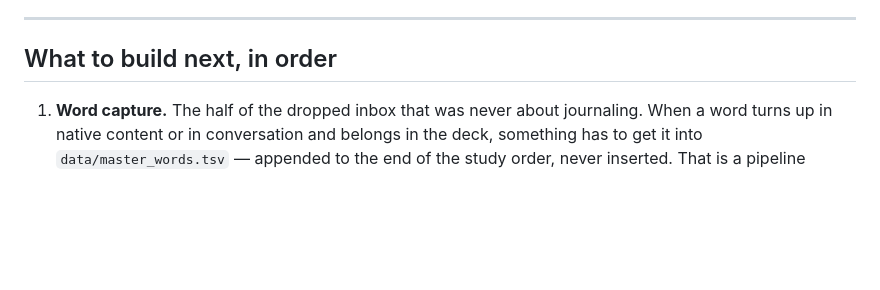
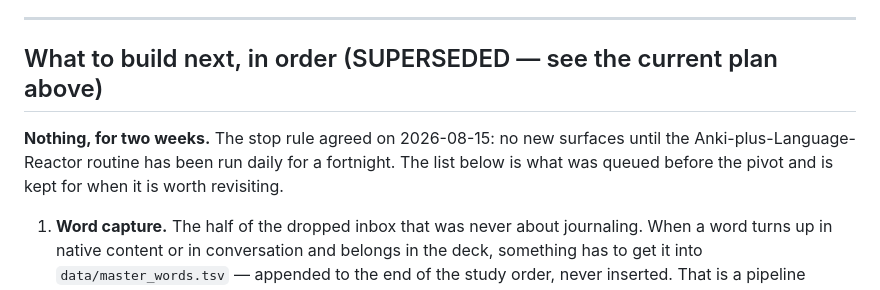
Before and after one commit to JoshParker11/roadtotelugu, a Markdown page: PRACTICE.md, the part around one of its changes. GitHub-like rendering; blank space fills up the shorter version.

```diff
--- a/PRACTICE.md
+++ b/PRACTICE.md
@@ -307,7 +368,13 @@ the point of marking them.
 
 ---
 
-## What to build next, in order
+## What to build next, in order (SUPERSEDED — see the current plan above)
+
+**Nothing, for two weeks.** The stop rule agreed on 2026-08-15: no new surfaces until the
+Anki-plus-Language-Reactor routine has been run daily for a fortnight. The list below is what
+was queued before the pivot and is kept for when it is worth revisiting.
+
+
 
 1. **Word capture.** The half of the dropped inbox that was never about journaling. When a word
    turns up in native content or in conversation and belongs in the deck, something has to get
```
Also changed, not shown: other parts of PRACTICE.md (+62 -1 lines), chrome-extension/README.md (+25 -0 lines).
